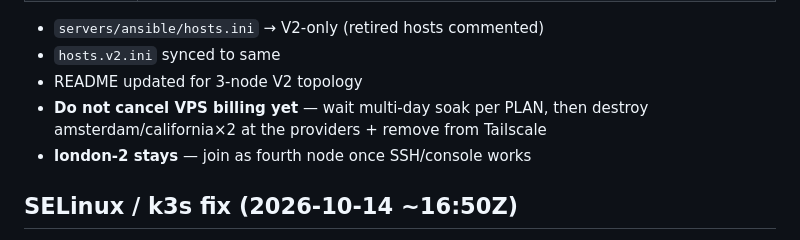
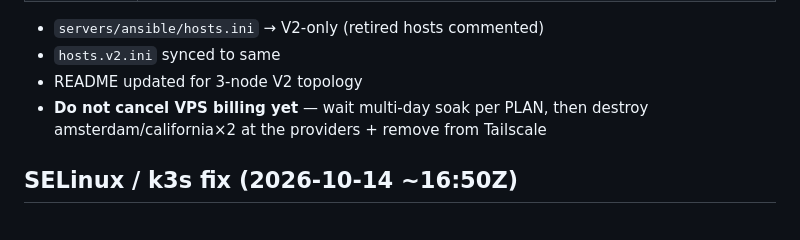
Before and after one commit to LaurensBosscher/homelab, a Markdown page: migration/STATUS.md, the part around the change. Drawn GitHub-style.

Commit message:
docs(migration): drop stale london-2 pending note

```diff
--- a/migration/STATUS.md
+++ b/migration/STATUS.md
@@ -136,7 +136,6 @@ Criteria: flap-free after Flannel→WAN fix (`12:54:41Z`).
 - `hosts.v2.ini` synced to same
 - README updated for 3-node V2 topology
 - **Do not cancel VPS billing yet** — wait multi-day soak per PLAN, then destroy amsterdam/california×2 at the providers + remove from Tailscale
-- **london-2 stays** — join as fourth node once SSH/console works
 
 ## SELinux / k3s fix (2026-10-14 ~16:50Z)
 Root cause was **config + labels**, not missing k3s SELinux support (`k3s-selinux` was already installed).
```
